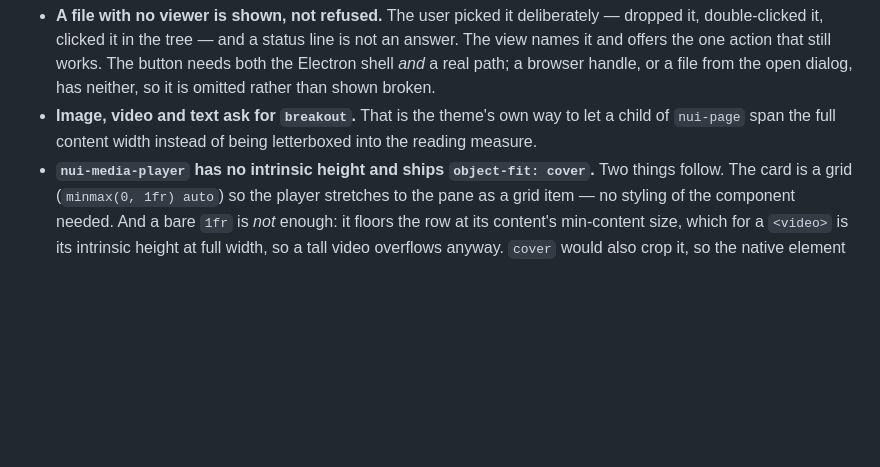
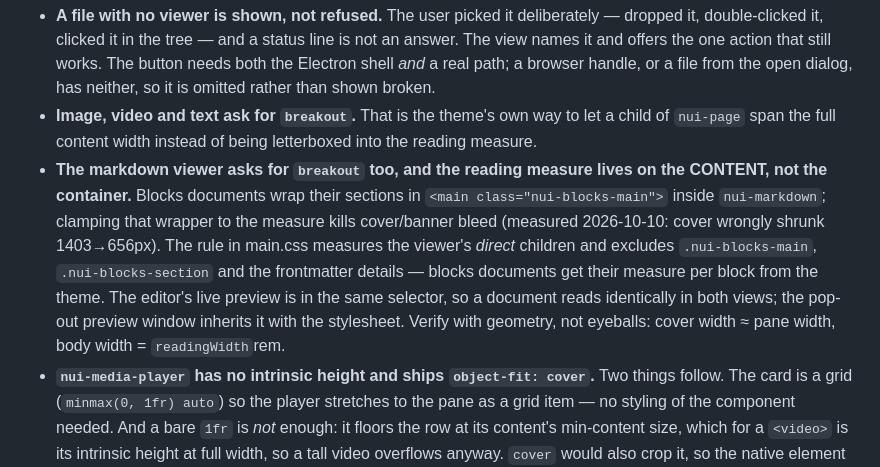
Before and after one commit to herrbasan/nMarkdownViewer, a Markdown page: Agents.md, the part around the change. Rendered like a GitHub page; blank space fills up the shorter version.

Commit message:
docs: bleed/measure contract in Agents.md (v0.6.0 model)

```diff
--- a/Agents.md
+++ b/Agents.md
@@ -150,6 +150,17 @@ identically because there is only one answer to ask.
 - **Image, video and text ask for `breakout`.** That is the theme's own way to
   let a child of `nui-page` span the full content width instead of being
   letterboxed into the reading measure.
+- **The markdown viewer asks for `breakout` too, and the reading measure lives
+  on the CONTENT, not the container.** Blocks documents wrap their sections in
+  `<main class="nui-blocks-main">` inside `nui-markdown`; clamping that wrapper
+  to the measure kills cover/banner bleed (measured 2026-10-10: cover wrongly
+  shrunk 1403→656px). The rule in main.css measures the viewer's *direct*
+  children and excludes `.nui-blocks-main`, `.nui-blocks-section` and the
+  frontmatter details — blocks documents get their measure per block from the
+  theme. The editor's live preview is in the same selector, so a document reads
+  identically in both views; the pop-out preview window inherits it with the
+  stylesheet. Verify with geometry, not eyeballs: cover width ≈ pane width,
+  body width = `readingWidth`rem.
 - **`nui-media-player` has no intrinsic height and ships `object-fit: cover`.**
   Two things follow. The card is a grid (`minmax(0, 1fr) auto`) so the player
   stretches to the pane as a grid item — no styling of the component needed.
```
